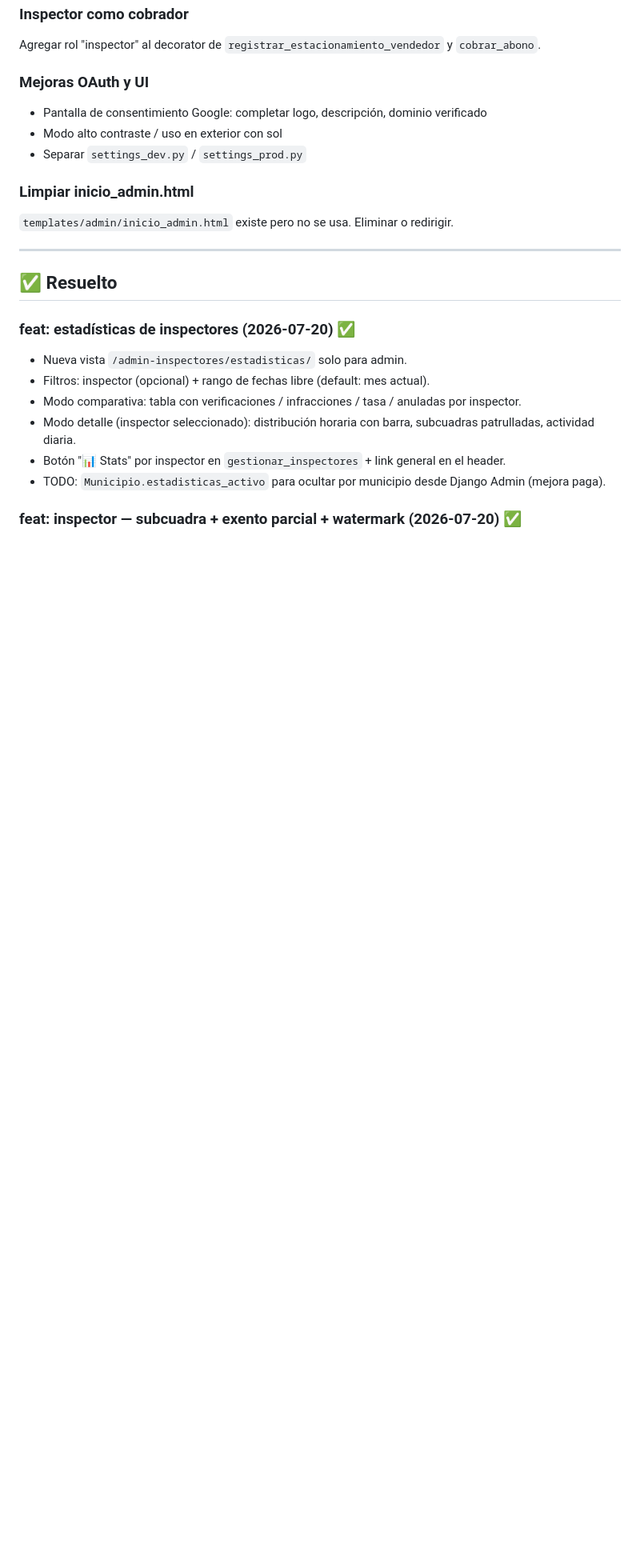
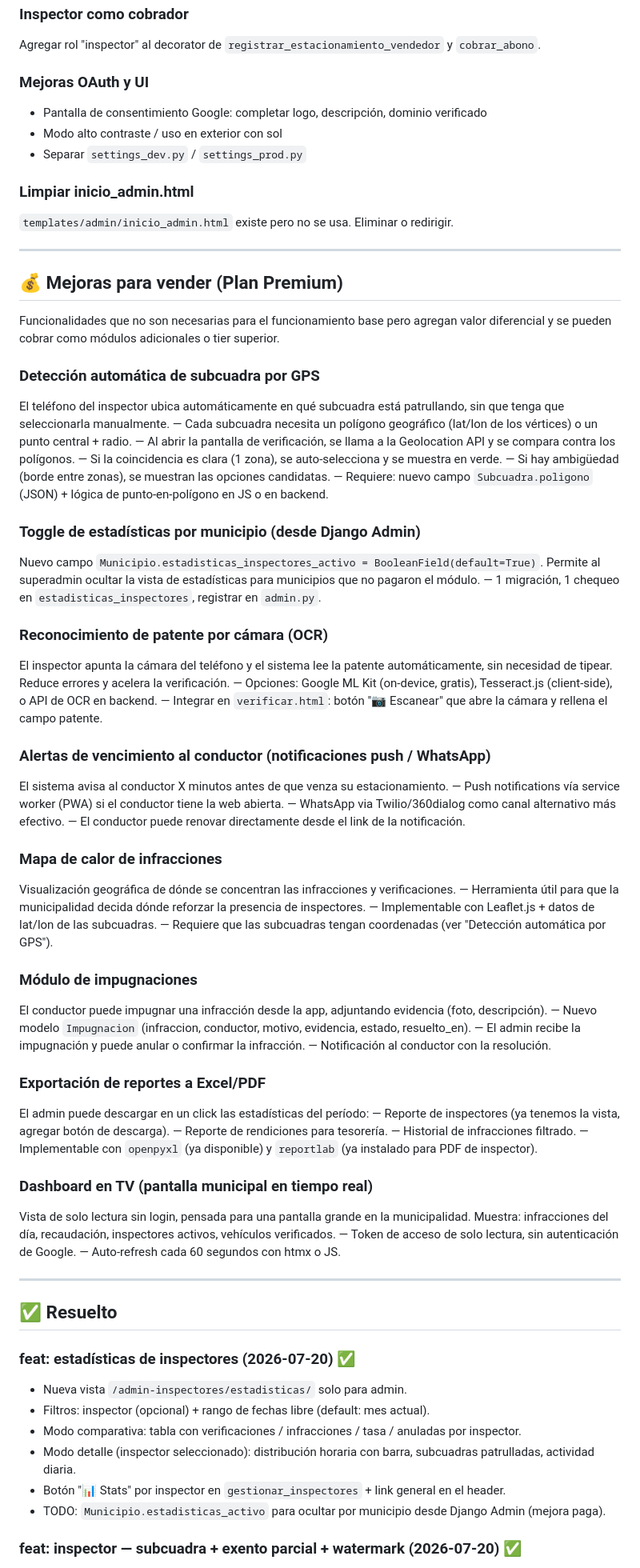
Before and after one commit to PolloLopez/estacionamiento_proyecto, a Markdown page: PENDIENTES.md, the part around the change. Shown at 80% size. GitHub-like rendering; blank space fills up the shorter version.

Commit message:
docs: agregar sección mejoras para vender (plan premium)

```diff
--- a/PENDIENTES.md
+++ b/PENDIENTES.md
@@ -92,6 +92,64 @@ Agregar rol "inspector" al decorator de `registrar_estacionamiento_vendedor` y `
 
 ---
 
+## 💰 Mejoras para vender (Plan Premium)
+
+Funcionalidades que no son necesarias para el funcionamiento base pero agregan valor
+diferencial y se pueden cobrar como módulos adicionales o tier superior.
+
+### Detección automática de subcuadra por GPS
+El teléfono del inspector ubica automáticamente en qué subcuadra está patrullando,
+sin que tenga que seleccionarla manualmente.
+— Cada subcuadra necesita un polígono geográfico (lat/lon de los vértices) o un punto central + radio.
+— Al abrir la pantalla de verificación, se llama a la Geolocation API y se compara contra los polígonos.
+— Si la coincidencia es clara (1 zona), se auto-selecciona y se muestra en verde.
+— Si hay ambigüedad (borde entre zonas), se muestran las opciones candidatas.
+— Requiere: nuevo campo `Subcuadra.poligono` (JSON) + lógica de punto-en-polígono en JS o en backend.
+
+### Toggle de estadísticas por municipio (desde Django Admin)
+Nuevo campo `Municipio.estadisticas_inspectores_activo = BooleanField(default=True)`.
+Permite al superadmin ocultar la vista de estadísticas para municipios que no pagaron el módulo.
+— 1 migración, 1 chequeo en `estadisticas_inspectores`, registrar en `admin.py`.
+
+### Reconocimiento de patente por cámara (OCR)
+El inspector apunta la cámara del teléfono y el sistema lee la patente automáticamente,
+sin necesidad de tipear. Reduce errores y acelera la verificación.
+— Opciones: Google ML Kit (on-device, gratis), Tesseract.js (client-side), o API de OCR en backend.
+— Integrar en `verificar.html`: botón "📷 Escanear" que abre la cámara y rellena el campo patente.
+
+### Alertas de vencimiento al conductor (notificaciones push / WhatsApp)
+El sistema avisa al conductor X minutos antes de que venza su estacionamiento.
+— Push notifications vía service worker (PWA) si el conductor tiene la web abierta.
+— WhatsApp via Twilio/360dialog como canal alternativo más efectivo.
+— El conductor puede renovar directamente desde el link de la notificación.
+
+### Mapa de calor de infracciones
+Visualización geográfica de dónde se concentran las infracciones y verificaciones.
+— Herramienta útil para que la municipalidad decida dónde reforzar la presencia de inspectores.
+— Implementable con Leaflet.js + datos de lat/lon de las subcuadras.
+— Requiere que las subcuadras tengan coordenadas (ver "Detección automática por GPS").
+
+### Módulo de impugnaciones
+El conductor puede impugnar una infracción desde la app, adjuntando evidencia (foto, descripción).
+— Nuevo modelo `Impugnacion` (infraccion, conductor, motivo, evidencia, estado, resuelto_en).
+— El admin recibe la impugnación y puede anular o confirmar la infracción.
+— Notificación al conductor con la resolución.
+
+### Exportación de reportes a Excel/PDF
+El admin puede descargar en un click las estadísticas del período:
+— Reporte de inspectores (ya tenemos la vista, agregar botón de descarga).
+— Reporte de rendiciones para tesorería.
+— Historial de infracciones filtrado.
+— Implementable con `openpyxl` (ya disponible) y `reportlab` (ya instalado para PDF de inspector).
+
+### Dashboard en TV (pantalla municipal en tiempo real)
+Vista de solo lectura sin login, pensada para una pantalla grande en la municipalidad.
+Muestra: infracciones del día, recaudación, inspectores activos, vehículos verificados.
+— Token de acceso de solo lectura, sin autenticación de Google.
+— Auto-refresh cada 60 segundos con htmx o JS.
+
+---
+
 ## ✅ Resuelto
 
 ### feat: estadísticas de inspectores (2026-07-20) ✅
```
